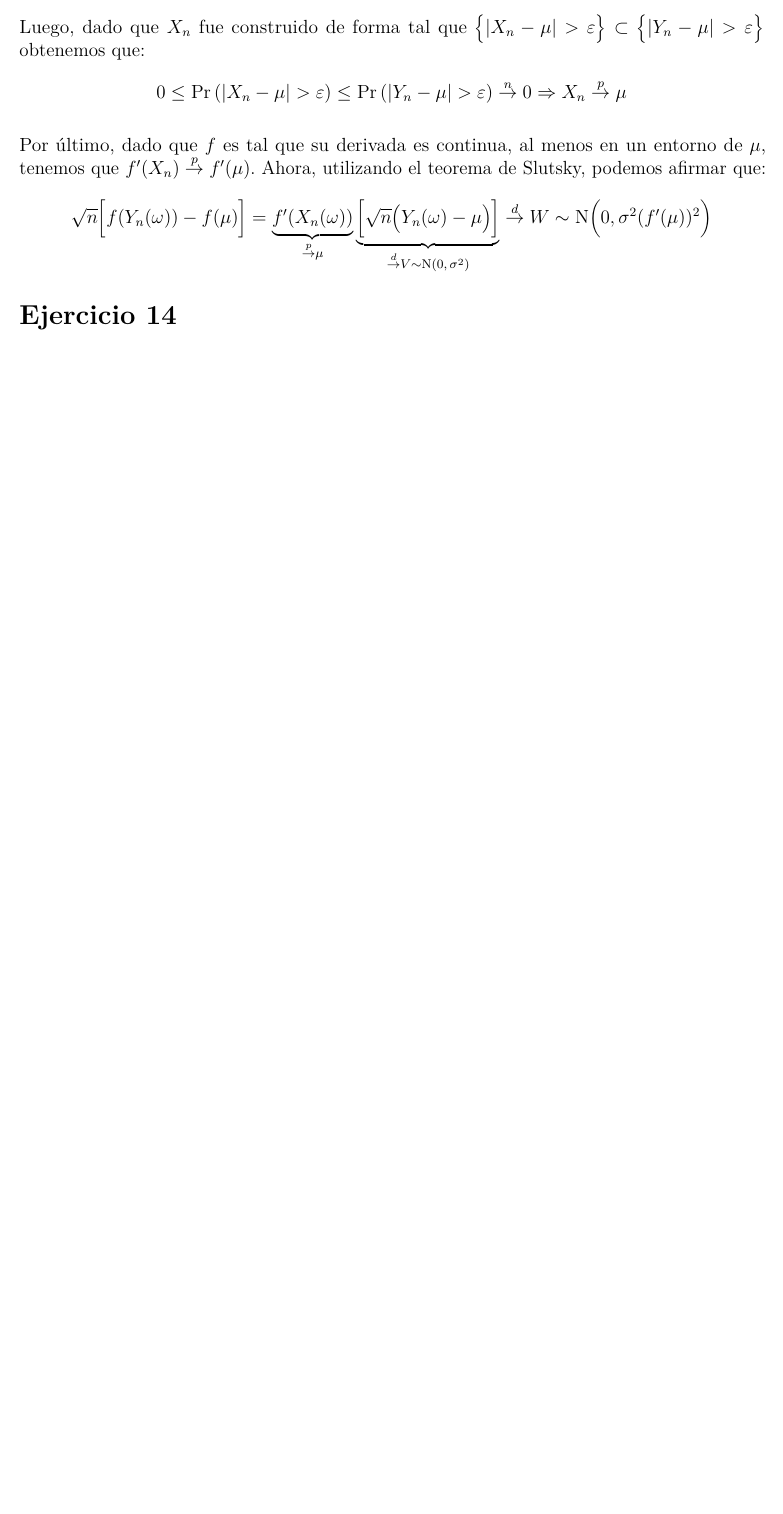
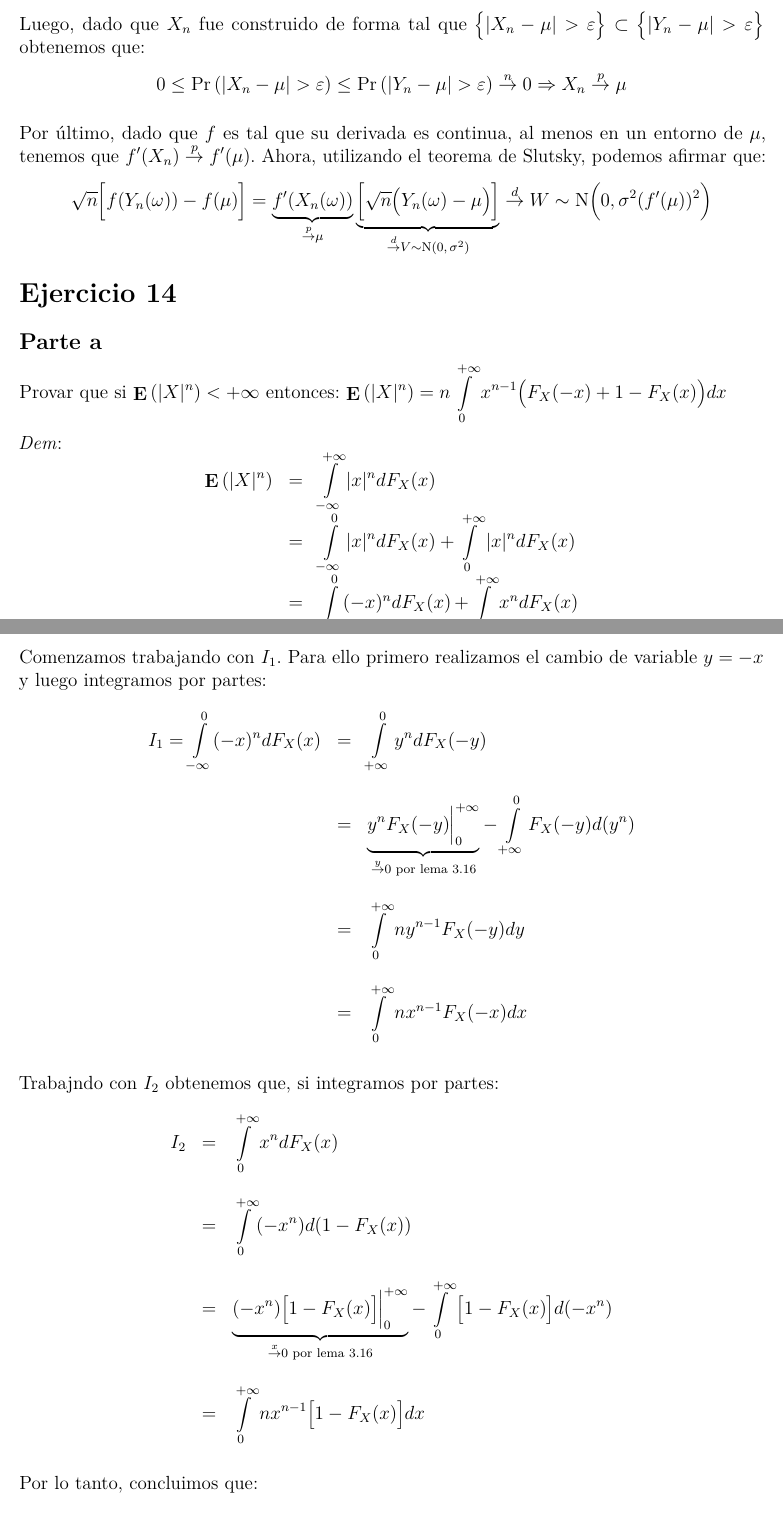
Before and after one commit to daczarne/prob2, an R Markdown document (Practico6/practio6_sol.Rmd): part of page 14 of 14 before the commit and two parts of pages 14 and 15 of 16 after it, the two joined at a grey line, cut so that both start at the same text, the shorter picture padded with empty space. Rendered offline with R 4.5, knitr and Pandoc, then LaTeX, with nearby package versions; a font, style sheet, LaTeX package, included part or bibliography that could not be used is replaced or left out.

Commit message:
ejercicio 14 parte a

```diff
--- a/Practico6/practio6_sol.Rmd
+++ b/Practico6/practio6_sol.Rmd
@@ -356,3 +356,20 @@ Por último, dado que $f$ es tal que su derivada es continua, al menos en un ent
 $$\sqrt{n} \Big[ f(Y_n(\omega)) - f(\mu) \Big] = \underbrace{ f'(X_n(\omega)) }_{ \overset{p}{\rightarrow} \mu } \underbrace{ \Big[ \sqrt{n} \big( Y_n(\omega) - \mu \big) \Big] }_{\overset{d}{\rightarrow} V \sim \text{N}(0, \, \sigma^2)} \overset{d}{\rightarrow} W \sim \text{N} \Big( 0, \sigma^2(f'(\mu))^2 \Big)$$
 
 # Ejercicio 14
+
+## Parte a
+
+Provar que si $\E \left( |X|^n \right) < +\infty$ entonces: $\E \left( |X|^n \right) = n \int\limits_{0}^{+\infty} x^{n - 1} \big( F_X(-x) + 1 - F_X(x) \big) dx$
+
+*Dem*:
+$$\begin{array}{rcl}
+\E \left( |X|^n \right) & = & \int\limits_{-\infty}^{+\infty} |x|^n dF_X(x) \\
+   & = & \int\limits_{-\infty}^{0} |x|^n dF_X(x) + \int\limits_{0}^{+\infty} |x|^n dF_X(x) \\
+   & = & \underbrace{ \int\limits_{-\infty}^{0} (-x)^n dF_X(x) }_{I_1} + \underbrace{ \int\limits_{0}^{+\infty} x^n dF_X(x) }_{I_2}
+\end{array}$$
+
+Comenzamos trabajando con $I_1$. Para ello primero realizamos el cambio de variable $y = -x$ y luego integramos por partes:
+<!--
+$$\begin{array}{lcl}
+y = -x \Rightarrow x = -y & & \frac{dx}{dy} = -1 \Rightarrow dx = -dy \\ \\
+\text{Si } x \rightarrow -\infty \Rightarrow y \rightarrow + \infty & & \text{Si } x = 0 \Rightarrow y = 0
@@ -358,0 +380,15 @@ $$\sqrt{n} \Big[ f(Y_n(\omega)) - f(\mu) \Big] = \underbrace{ f'(X_n(\omega)) }_
+I_1 = \int\limits_{-\infty}^{0} (-x)^n dF_X(x) & = & \int\limits_{+\infty}^{0} y^n dF_X(-y) \\ \\
+    & = & \underbrace{ y^n F_X(-y) \Big|_{0}^{+\infty} }_{ \overset{y}{\rightarrow} 0 \text{ por lema 3.16}} - \int\limits_{+\infty}^{0}  F_X(-y) d(y^n) \\ \\
+    & = & \int\limits_{0}^{+\infty} n y^{n - 1} F_X(-y) dy \\ \\
+    & = & \int\limits_{0}^{+\infty} n x^{n - 1} F_X(-x) dx \\
+\end{array}$$
+
+Trabajndo con $I_2$ obtenemos que, si integramos por partes:
+$$\begin{array}{rcl}
+I_2 & = & \int\limits_{0}^{+\infty} x^n dF_X(x) \\ \\
+    & = & \int\limits_{0}^{+\infty} (-x^n) d(1 - F_X(x)) \\ \\
+    & = & \underbrace{ (-x^n) \big[ 1 - F_X(x) \big] \Big|_{0}^{+\infty} }_{ \overset{x}{\rightarrow} 0 \text{ por lema 3.16}} - \int\limits_{0}^{+\infty} \big[ 1 - F_X(x) \big] d(-x^n) \\ \\
+    & = & \int\limits_{0}^{+\infty} n x^{n - 1} \big[ 1 - F_X(x) \big] dx
+\end{array}$$
+
+Por lo tanto, concluimos que:
```
Also changed, not shown: Practico6/practio6_sol.Rmd (10 more changed lines).
